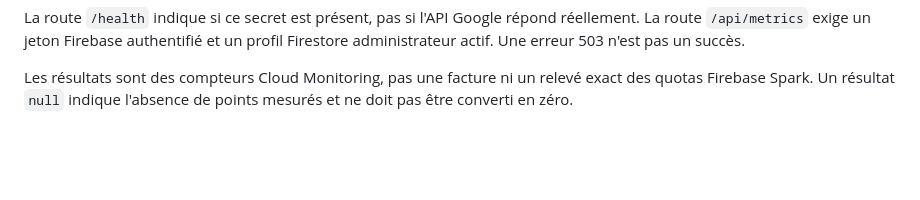
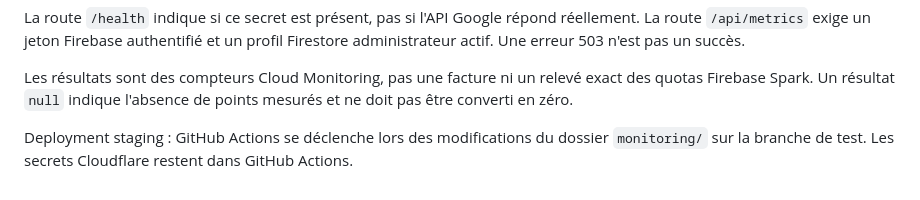
Before and after one commit to gazibenamar97-afk/haccp-cuisine, a Markdown page: monitoring/README.md, the part around the change. GitHub-like rendering; blank space fills up the shorter version.

Commit message:
Trigger staging Cloudflare Worker deployment via GitHub Actions

```diff
--- a/monitoring/README.md
+++ b/monitoring/README.md
@@ -73,3 +73,5 @@ n'est pas un succès.
 Les résultats sont des compteurs Cloud Monitoring, pas une facture ni un
 relevé exact des quotas Firebase Spark. Un résultat `null` indique
 l'absence de points mesurés et ne doit pas être converti en zéro.
+
+Deployment staging : GitHub Actions se déclenche lors des modifications du dossier `monitoring/` sur la branche de test. Les secrets Cloudflare restent dans GitHub Actions.
```
